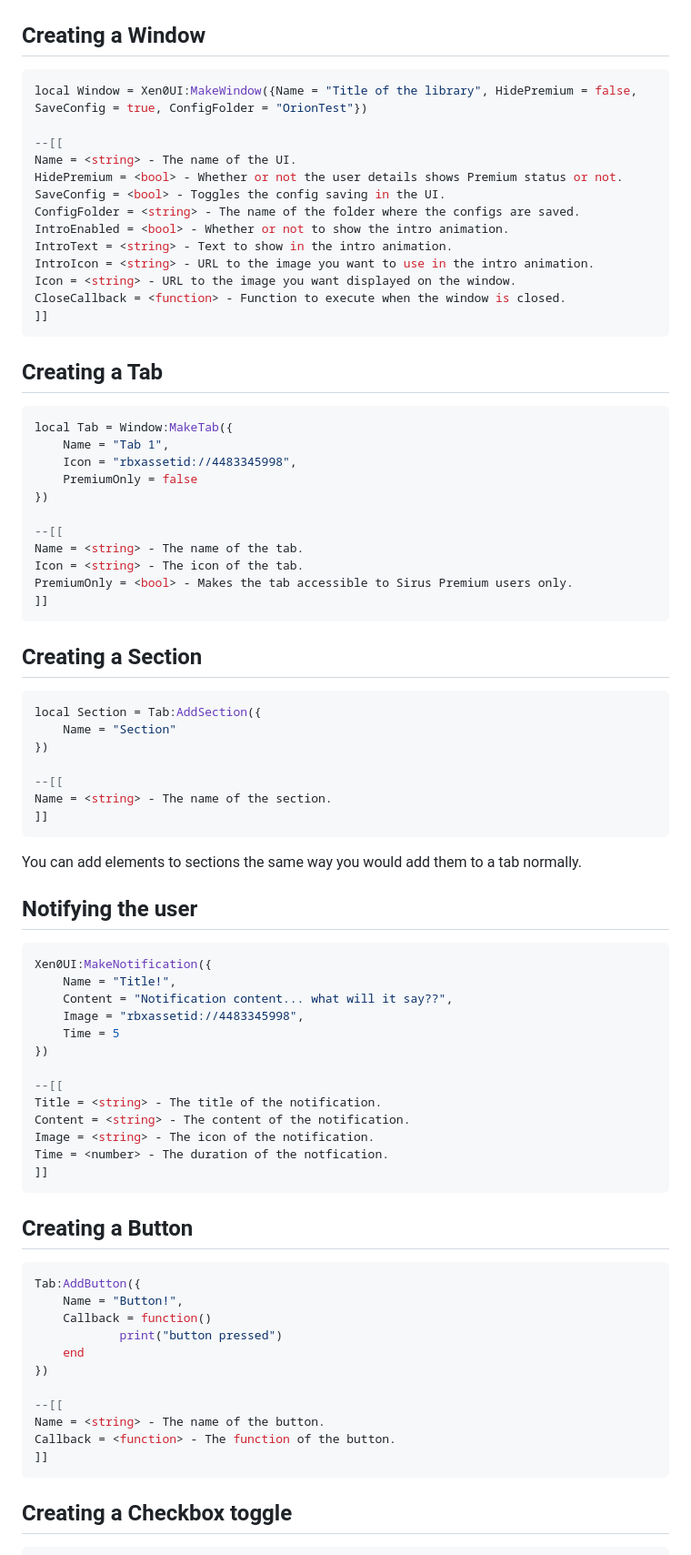
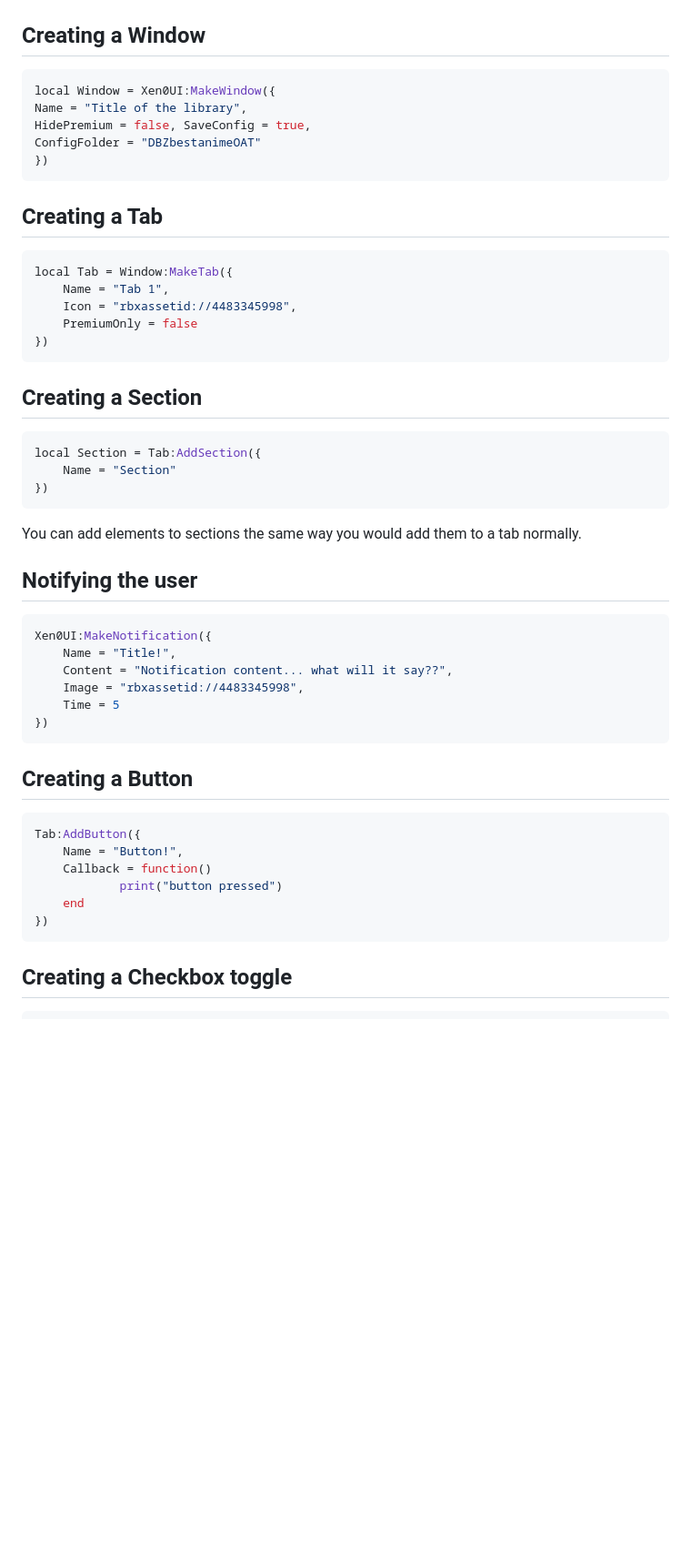
Before and after one commit to xenowebo/Documentation, a Markdown page: documentation.md, the part around one of its changes. Shown at 91% size. Rendered like a GitHub page; blank space fills up the shorter version.

Commit message:
UPDATED DOCUMENTATION

````diff
--- a/documentation.md
+++ b/documentation.md
@@ -10,19 +10,11 @@ local Xen0UI = loadstring(game:HttpGet("https://raw.githubusercontent.com/ui-01/
 
 ## Creating a Window
 ```lua
-local Window = Xen0UI:MakeWindow({Name = "Title of the library", HidePremium = false, SaveConfig = true, ConfigFolder = "OrionTest"})
-
---[[
-Name = <string> - The name of the UI.
-HidePremium = <bool> - Whether or not the user details shows Premium status or not.
-SaveConfig = <bool> - Toggles the config saving in the UI.
-ConfigFolder = <string> - The name of the folder where the configs are saved.
-IntroEnabled = <bool> - Whether or not to show the intro animation.
-IntroText = <string> - Text to show in the intro animation.
-IntroIcon = <string> - URL to the image you want to use in the intro animation.
-Icon = <string> - URL to the image you want displayed on the window.
-CloseCallback = <function> - Function to execute when the window is closed.
-]]
+local Window = Xen0UI:MakeWindow({
+Name = "Title of the library",
+HidePremium = false, SaveConfig = true,
+ConfigFolder = "DBZbestanimeOAT"
+})
 ```
 
 
@@ -34,22 +26,12 @@ local Tab = Window:MakeTab({
 	Icon = "rbxassetid://4483345998",
 	PremiumOnly = false
 })
-
---[[
-Name = <string> - The name of the tab.
-Icon = <string> - The icon of the tab.
-PremiumOnly = <bool> - Makes the tab accessible to Sirus Premium users only.
-]]
 ```
 ## Creating a Section
 ```lua
 local Section = Tab:AddSection({
 	Name = "Section"
 })
-
---[[
-Name = <string> - The name of the section.
-]]
 ```
 You can add elements to sections the same way you would add them to a tab normally.
 
@@ -61,13 +43,6 @@ Xen0UI:MakeNotification({
 	Image = "rbxassetid://4483345998",
 	Time = 5
 })
-
---[[
-Title = <string> - The title of the notification.
-Content = <string> - The content of the notification.
-Image = <string> - The icon of the notification.
-Time = <number> - The duration of the notfication.
-]]
 ```
 
 
@@ -80,11 +55,6 @@ Tab:AddButton({
       		print("button pressed")
   	end
 })
-
---[[
-Name = <string> - The name of the button.
-Callback = <function> - The function of the button.
-]]
 ```
 
 
````
Also changed, not shown: other parts of documentation.md (+2 -45 lines).
